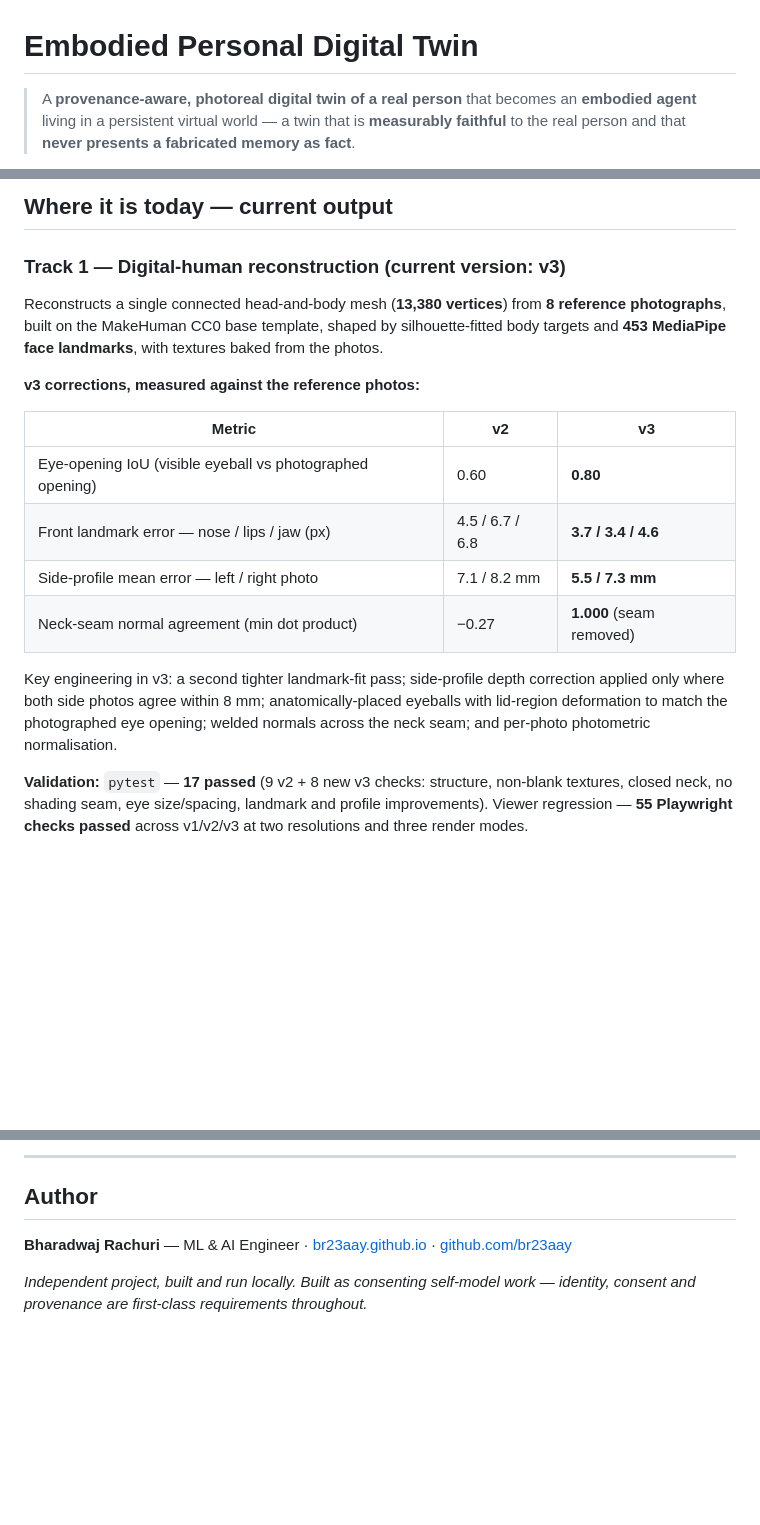
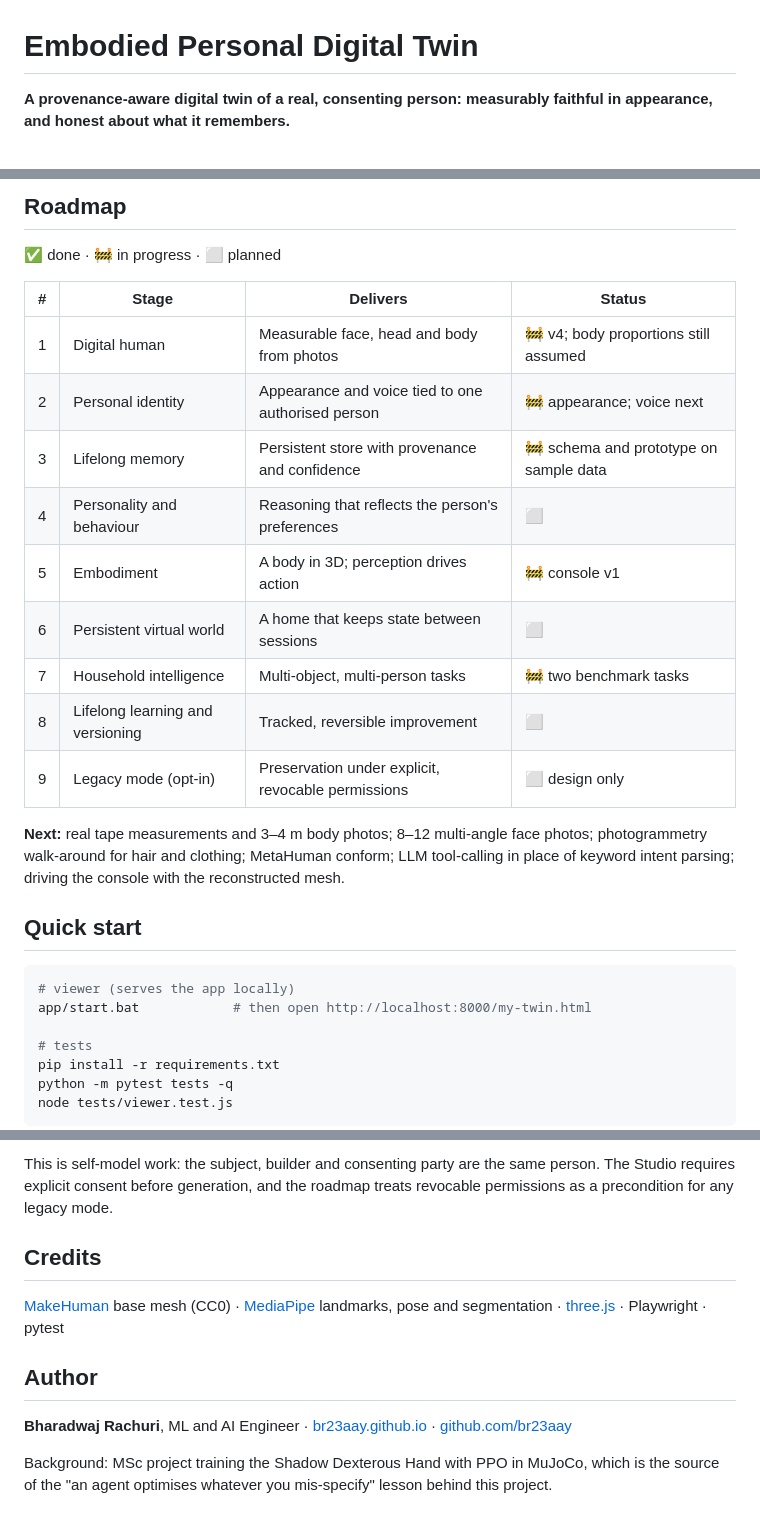
Before and after one commit to br23aay/digital-human-twin, a Markdown page: README.md, 3 parts joined by grey strips. Rendered like a GitHub page; blank space fills up the shorter version.

````diff
--- a/README.md
+++ b/README.md
@@ -1,4 +1,4 @@
 # Embodied Personal Digital Twin
 
-> A **provenance-aware, photoreal digital twin of a real person** that becomes an **embodied agent** living in a persistent virtual world — a twin that is **measurably faithful** to the real person and that **never presents a fabricated memory as fact**.
+**A provenance-aware digital twin of a real, consenting person: measurably faithful in appearance, and honest about what it remembers.**
 
@@ -60,20 +78,31 @@ Identity, consent and provenance are treated as **requirements, not add-ons**.
 
-## Where it is today — current output
+## Roadmap
 
-### Track 1 — Digital-human reconstruction (current version: v3)
+✅ done · 🚧 in progress · ⬜ planned
 
-Reconstructs a single connected head-and-body mesh (**13,380 vertices**) from **8 reference photographs**, built on the MakeHuman CC0 base template, shaped by silhouette-fitted body targets and **453 MediaPipe face landmarks**, with textures baked from the photos.
+| # | Stage | Delivers | Status |
+|---|---|---|---|
+| 1 | Digital human | Measurable face, head and body from photos | 🚧 v4; body proportions still assumed |
+| 2 | Personal identity | Appearance and voice tied to one authorised person | 🚧 appearance; voice next |
+| 3 | Lifelong memory | Persistent store with provenance and confidence | 🚧 schema and prototype on sample data |
+| 4 | Personality and behaviour | Reasoning that reflects the person's preferences | ⬜ |
+| 5 | Embodiment | A body in 3D; perception drives action | 🚧 console v1 |
+| 6 | Persistent virtual world | A home that keeps state between sessions | ⬜ |
+| 7 | Household intelligence | Multi-object, multi-person tasks | 🚧 two benchmark tasks |
+| 8 | Lifelong learning and versioning | Tracked, reversible improvement | ⬜ |
+| 9 | Legacy mode (opt-in) | Preservation under explicit, revocable permissions | ⬜ design only |
 
-**v3 corrections, measured against the reference photos:**
+**Next:** real tape measurements and 3–4 m body photos; 8–12 multi-angle face photos; photogrammetry walk-around for hair and clothing; MetaHuman conform; LLM tool-calling in place of keyword intent parsing; driving the console with the reconstructed mesh.
 
-| Metric | v2 | v3 |
-|---|---|---|
-| Eye-opening IoU (visible eyeball vs photographed opening) | 0.60 | **0.80** |
-| Front landmark error — nose / lips / jaw (px) | 4.5 / 6.7 / 6.8 | **3.7 / 3.4 / 4.6** |
-| Side-profile mean error — left / right photo | 7.1 / 8.2 mm | **5.5 / 7.3 mm** |
-| Neck-seam normal agreement (min dot product) | −0.27 | **1.000** (seam removed) |
+## Quick start
 
-Key engineering in v3: a second tighter landmark-fit pass; side-profile depth correction applied only where both side photos agree within 8 mm; anatomically-placed eyeballs with lid-region deformation to match the photographed eye opening; welded normals across the neck seam; and per-photo photometric normalisation.
+```bash
+# viewer (serves the app locally)
+app/start.bat            # then open http://localhost:8000/my-twin.html
 
-**Validation:** `pytest` — **17 passed** (9 v2 + 8 new v3 checks: structure, non-blank textures, closed neck, no shading seam, eye size/spacing, landmark and profile improvements). Viewer regression — **55 Playwright checks passed** across v1/v2/v3 at two resolutions and three render modes.
+# tests
+pip install -r requirements.txt
+python -m pytest tests -q
+node tests/viewer.test.js
+```
 
@@ -138,8 +132,12 @@ tests/  test_twin_v3.py, viewer.test.js                  # pytest + Playwright
 
----
+This is self-model work: the subject, builder and consenting party are the same person. The Studio requires explicit consent before generation, and the roadmap treats revocable permissions as a precondition for any legacy mode.
+
+## Credits
+
+[MakeHuman](http://www.makehumancommunity.org/) base mesh (CC0) · [MediaPipe](https://developers.google.com/mediapipe) landmarks, pose and segmentation · [three.js](https://threejs.org/) · Playwright · pytest
 
 ## Author
 
-**Bharadwaj Rachuri** — ML & AI Engineer · [br23aay.github.io](https://br23aay.github.io) · [github.com/br23aay](https://github.com/br23aay)
+**Bharadwaj Rachuri**, ML and AI Engineer · [br23aay.github.io](https://br23aay.github.io) · [github.com/br23aay](https://github.com/br23aay)
 
-*Independent project, built and run locally. Built as consenting self-model work — identity, consent and provenance are first-class requirements throughout.*
+Background: MSc project training the Shadow Dexterous Hand with PPO in MuJoCo, which is the source of the "an agent optimises whatever you mis-specify" lesson behind this project.
````
Also changed, not shown: other parts of README.md (+66 -83 lines).
